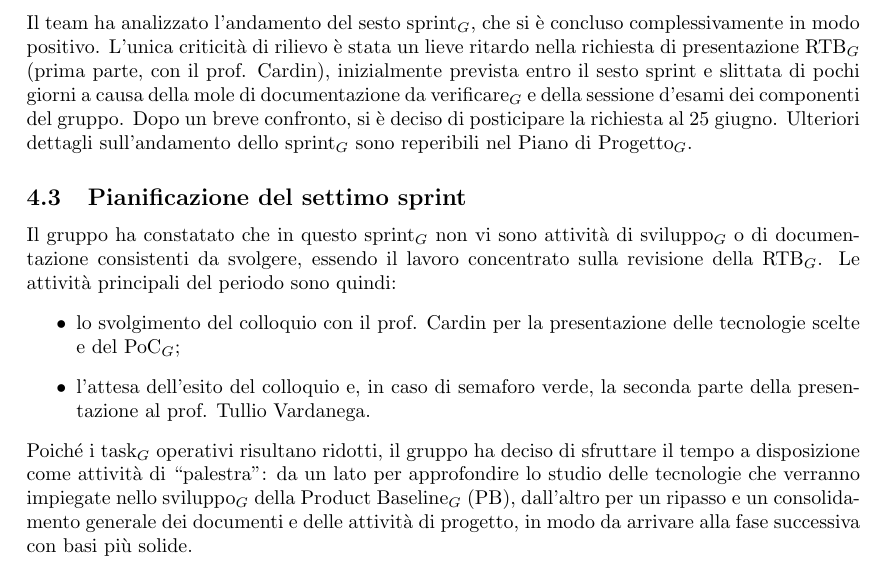
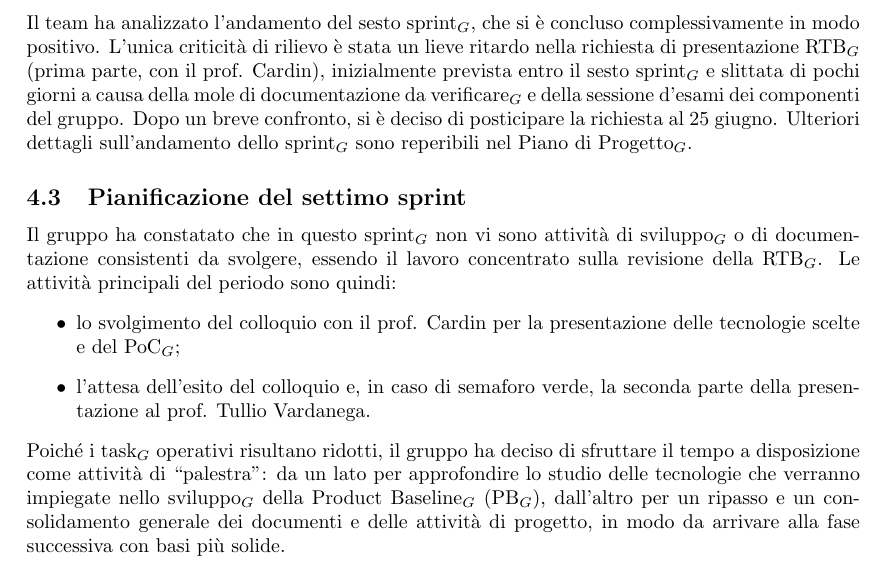
Before and after one commit to thebitless-group-swe/thebitless.github.io, a LaTeX document (RTB/doc_interna/verbali/VI_2026-06-23_settimo-sprint/VI_2026-06-23_settimo-sprint.tex): part of page 4 of 4, cut so that both start at the same text. Compiled offline with pdfLaTeX.

Commit message:
glossario: aggiunti pedici e PDF aggiornati

```diff
--- a/RTB/doc_interna/verbali/VI_2026-06-23_settimo-sprint/VI_2026-06-23_settimo-sprint.tex
+++ b/RTB/doc_interna/verbali/VI_2026-06-23_settimo-sprint/VI_2026-06-23_settimo-sprint.tex
@@ -104,7 +104,7 @@ In apertura del settimo sprint$_G$ il gruppo ha effettuato la rotazione dei ruol
 \end{center}
 
 \subsection{Retrospettiva del sesto sprint}
-Il team ha analizzato l'andamento del sesto sprint$_G$, che si è concluso complessivamente in modo positivo. L'unica criticità di rilievo è stata un lieve ritardo nella richiesta di presentazione RTB$_G$ (prima parte, con il prof. Cardin), inizialmente prevista entro il sesto sprint e slittata di pochi giorni a causa della mole di documentazione da verificare$_G$ e della sessione d'esami dei componenti del gruppo. Dopo un breve confronto, si è deciso di posticipare la richiesta al 25 giugno. Ulteriori dettagli sull'andamento dello sprint$_G$ sono reperibili nel Piano di Progetto$_G$.
+Il team ha analizzato l'andamento del sesto sprint$_G$, che si è concluso complessivamente in modo positivo. L'unica criticità di rilievo è stata un lieve ritardo nella richiesta di presentazione RTB$_G$ (prima parte, con il prof. Cardin), inizialmente prevista entro il sesto sprint$_G$ e slittata di pochi giorni a causa della mole di documentazione da verificare$_G$ e della sessione d'esami dei componenti del gruppo. Dopo un breve confronto, si è deciso di posticipare la richiesta al 25 giugno. Ulteriori dettagli sull'andamento dello sprint$_G$ sono reperibili nel Piano di Progetto$_G$.
 
 \subsection{Pianificazione del settimo sprint}
 Il gruppo ha constatato che in questo sprint$_G$ non vi sono attività di sviluppo$_G$ o di documentazione consistenti da svolgere, essendo il lavoro concentrato sulla revisione della RTB$_G$. Le attività principali del periodo sono quindi:
@@ -112,7 +112,7 @@ Il gruppo ha constatato che in questo sprint$_G$ non vi sono attività di svilup
     \item lo svolgimento del colloquio con il prof. Cardin per la presentazione delle tecnologie scelte e del PoC$_G$;
     \item l'attesa dell'esito del colloquio e, in caso di semaforo verde, la seconda parte della presentazione al prof. Tullio Vardanega.
 \end{itemize}
-Poiché i task$_G$ operativi risultano ridotti, il gruppo ha deciso di sfruttare il tempo a disposizione come attività di ``palestra'': da un lato per approfondire lo studio delle tecnologie che verranno impiegate nello sviluppo$_G$ della Product Baseline$_G$ (PB), dall'altro per un ripasso e un consolidamento generale dei documenti e delle attività di progetto, in modo da arrivare alla fase successiva con basi più solide.
+Poiché i task$_G$ operativi risultano ridotti, il gruppo ha deciso di sfruttare il tempo a disposizione come attività di ``palestra'': da un lato per approfondire lo studio delle tecnologie che verranno impiegate nello sviluppo$_G$ della Product Baseline$_G$ (PB$_G$), dall'altro per un ripasso e un consolidamento generale dei documenti e delle attività di progetto, in modo da arrivare alla fase successiva con basi più solide.
 
 \subsection{Assegnazione delle attività singole}
 \begin{center}
```
Also changed, not shown: RTB/doc_interna/verbali/VI_2026-06-23_settimo-sprint/VI_2026-06-23_settimo-sprint.pdf.
